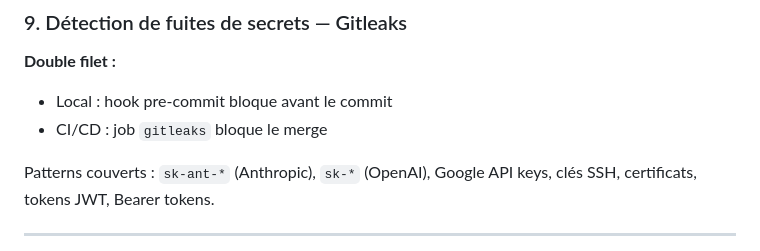
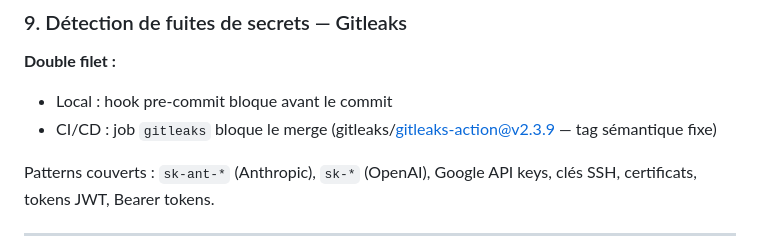
Before and after one commit to tonygloaguen/multi-agent-langgraph-orchestrator, a Markdown page: docs/SECURITE_NIS2_SECNUMCLOUD.md, the part around the change. Drawn GitHub-style.

Commit message:
Clarify Gitleaks CI/CD job version in documentation
Updated CI/CD job description for Gitleaks to specify version.

```diff
--- a/docs/SECURITE_NIS2_SECNUMCLOUD.md
+++ b/docs/SECURITE_NIS2_SECNUMCLOUD.md
@@ -208,7 +208,7 @@ print(f'{ok} entrées vérifiées — journal intègre')
 
 **Double filet :**
 - Local : hook pre-commit bloque avant le commit
-- CI/CD : job `gitleaks` bloque le merge
+- CI/CD : job `gitleaks` bloque le merge (gitleaks/gitleaks-action@v2.3.9 — tag sémantique fixe)
 
 Patterns couverts : `sk-ant-*` (Anthropic), `sk-*` (OpenAI), Google API keys,
 clés SSH, certificats, tokens JWT, Bearer tokens.
```
